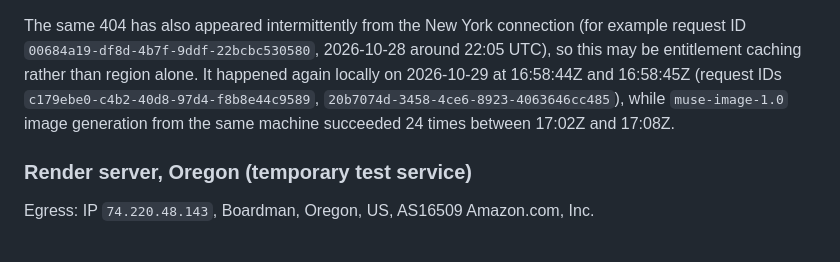
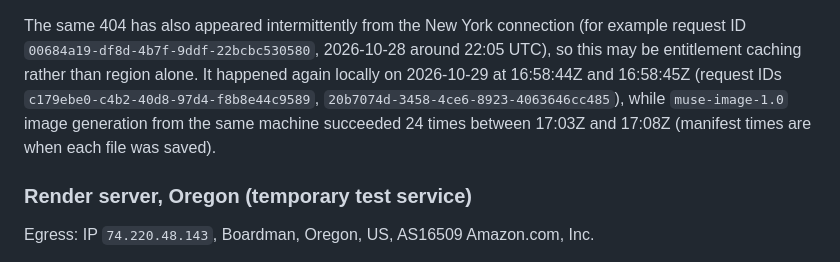
Before and after one commit to zh315-bit/strollcall, a Markdown page: docs/meta_support_ticket.md, the part around the change. GitHub-like rendering.

Commit message:
Ticket: exact image time range
Co-Authored-By: Claude Opus 5.5 <noreply@anthropic.com>

```diff
--- a/docs/meta_support_ticket.md
+++ b/docs/meta_support_ticket.md
@@ -58,7 +58,7 @@ The same 404 has also appeared intermittently from the New York connection (for
 `00684a19-df8d-4b7f-9ddf-22bcbc530580`, 2026-10-28 around 22:05 UTC), so this may be entitlement
 caching rather than region alone. It happened again locally on 2026-10-29 at 16:58:44Z and 16:58:45Z
 (request IDs `c179ebe0-c4b2-40d8-97d4-f8b8e44c9589`, `20b7074d-3458-4ce6-8923-4063646cc485`), while
-`muse-image-1.0` image generation from the same machine succeeded 24 times between 17:02Z and 17:08Z.
+`muse-image-1.0` image generation from the same machine succeeded 24 times between 17:03Z and 17:08Z (manifest times are when each file was saved).
 
 ### Render server, Oregon (temporary test service)
 
```
